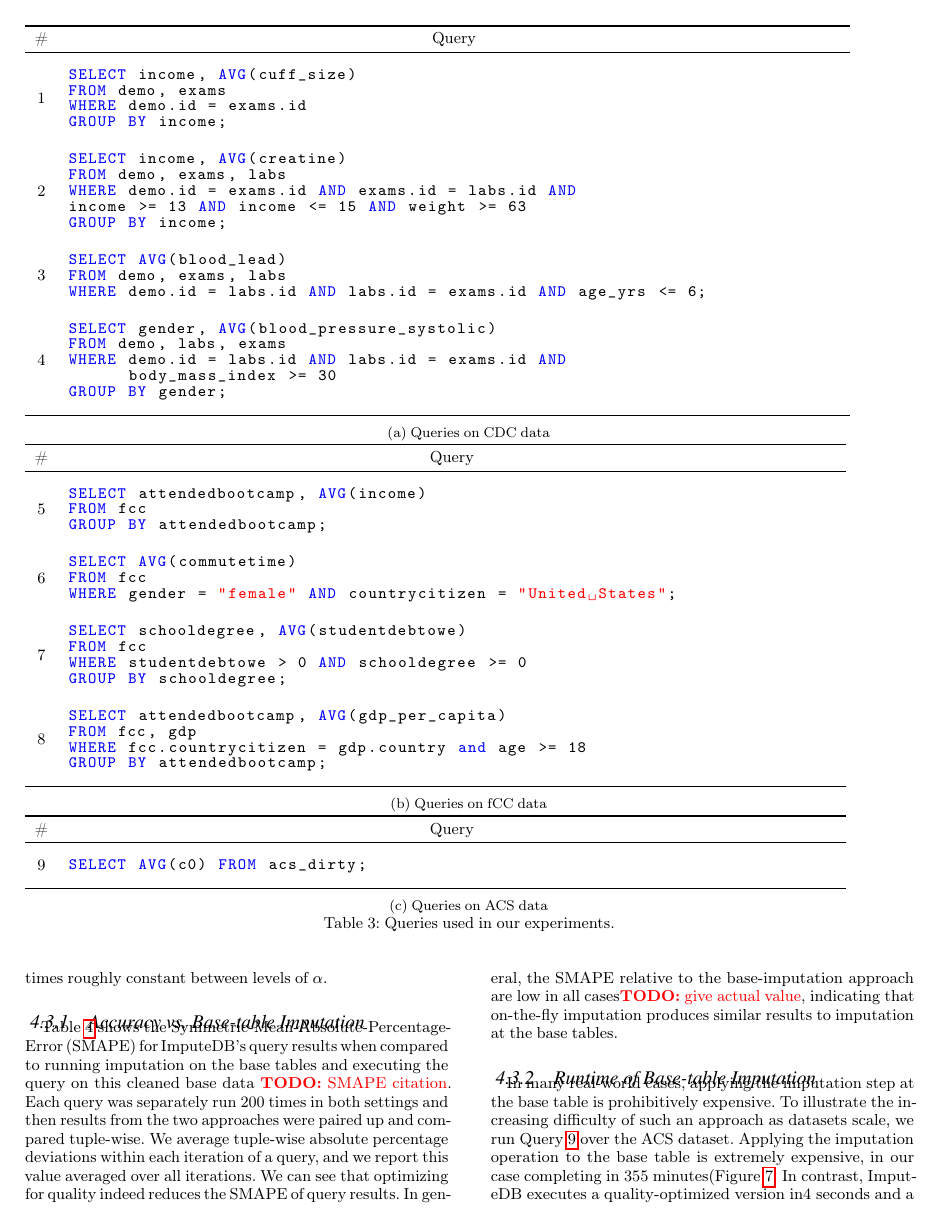
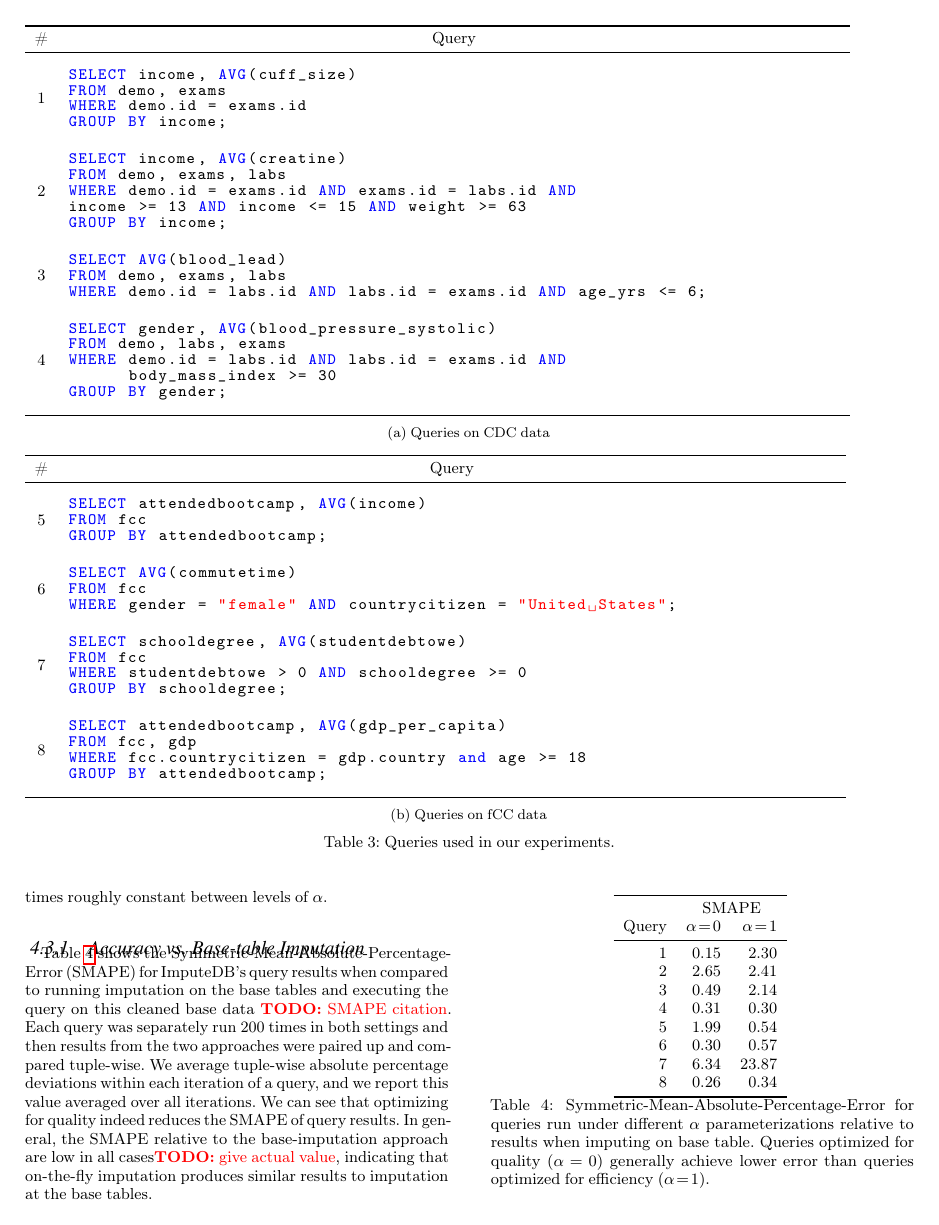
Before and after one commit to mitdbg/imputedb, a LaTeX document (paper/main.tex, which reads paper/experiments.tex): page 9 of 12. Compiled offline with pdfLaTeX.

Commit message:
paper: inline ACS query

```diff
--- a/paper/experiments.tex
+++ b/paper/experiments.tex
@@ -113,35 +113,27 @@ Our second set of queries is on the fCC data (\Cref{fig:queries-fcc}).
 \Cref{q7} calculates the average amount of student debt based on school degree for survey participants who have student debt.
 \Cref{q8} joins the freeCodeCamp data with a reference table provided by the World Bank which summarizes GDP per-capita across various countries~\cite{worldbank-data}.
 The query calculates the average GDP per-capita of countries with and without bootcamp participants.
+
 \begin{table*}
   \centering
   \begin{subtable}{\linewidth}
     \input{queries-cdc}
-  \caption{Queries on CDC data}
-  \label{fig:queries-cdc}
+    \caption{Queries on CDC data}\label{fig:queries-cdc}
   \end{subtable}
- ~
+  \par\medskip
   \begin{subtable}{\linewidth}
     \input{queries-fcc}
- \caption{Queries on fCC data}
- \label{fig:queries-fcc}
+    \caption{Queries on fCC data}\label{fig:queries-fcc}
   \end{subtable}
- ~
- \begin{subtable}{\linewidth}
- \input{query-acs}
- \caption{Queries on ACS data}
- \label{fig:query-acs}
- \end{subtable}
-
-  \caption{Queries used in our experiments.}
-  \label{fig:queries}
+  \par\medskip
+  \caption{Queries used in our experiments.}\label{fig:queries}
 \end{table*}
 
 %\begin{table*}
 %  \centerfloat
 %  \input{runtimes}
 %    \caption{Base error, percent change in error and and running time for queries
-%    with different imputation levels. Base error is the root-mean-square error (RMSE) between the query run on clean
+%    with different imputation levels. Base error is the root-mean-square error (RMSE) between the query on clean
 %    data and the query run on dirty data without imputation. Change in error is relative to the base error.}
 %  \label{fig:experiments}
 %\end{table*}
@@ -209,4 +201,3 @@ In general, the SMAPE relative to the base-imputation approach are low in all ca
 \subsubsection{Runtime of Base-table Imputation}
 In many real-world cases, applying the imputation step at the base table is prohibitively
 expensive.
-To illustrate the increasing difficulty of such an approach as datasets scale, we run~\Cref{q9} over the ACS dataset.
@@ -213,6 +208,6 @@ To illustrate the increasing difficulty of such an approach as datasets scale, w
 Applying the imputation operation to the base table is extremely expensive, in our case
-completing in \acsbaseresultminutes (\Cref{fig:runtimes}. In contrast, \ProjectName{} executes a quality-optimized version
-in\acsimputedbzeroresult~and a runtime-optimized version in \acsimputedboneresult. This highlights the potential
+completing in \acsbaseresultminutes{} (\Cref{fig:runtimes}). In contrast, \ProjectName{} executes a quality-optimized version
+in \acsimputedbzeroresult{} and a runtime-optimized version in \acsimputedboneresult{}. This highlights the potential
 benefit of using our system for early data exploration.
 
 \srm{note somewhere that imputation requires both training and running model, and state why this is reasonable / the only choice}
```
Also changed, not shown: paper/experiments.tex (4 more changed lines). Lines whose indentation alone changed are shown as unchanged.
